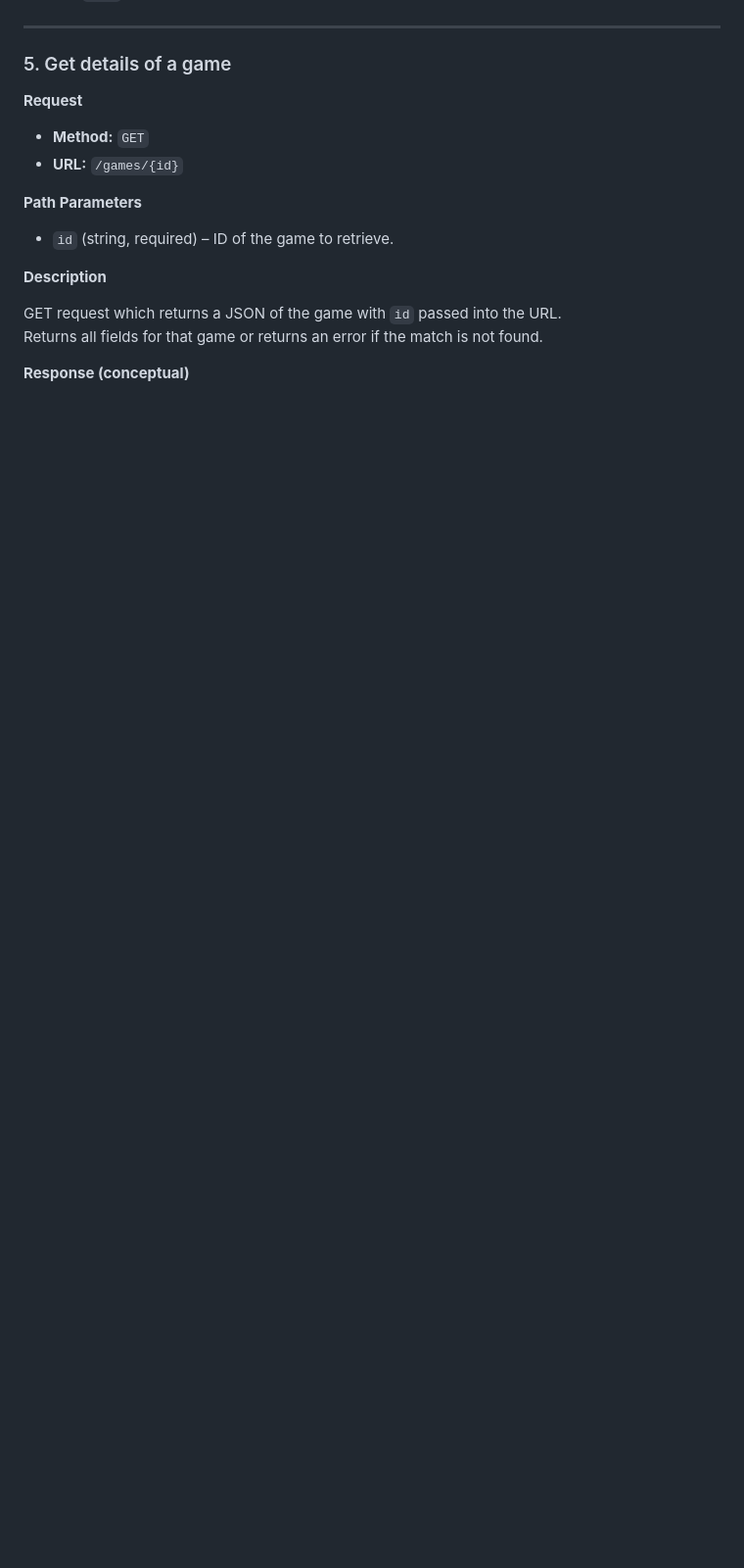
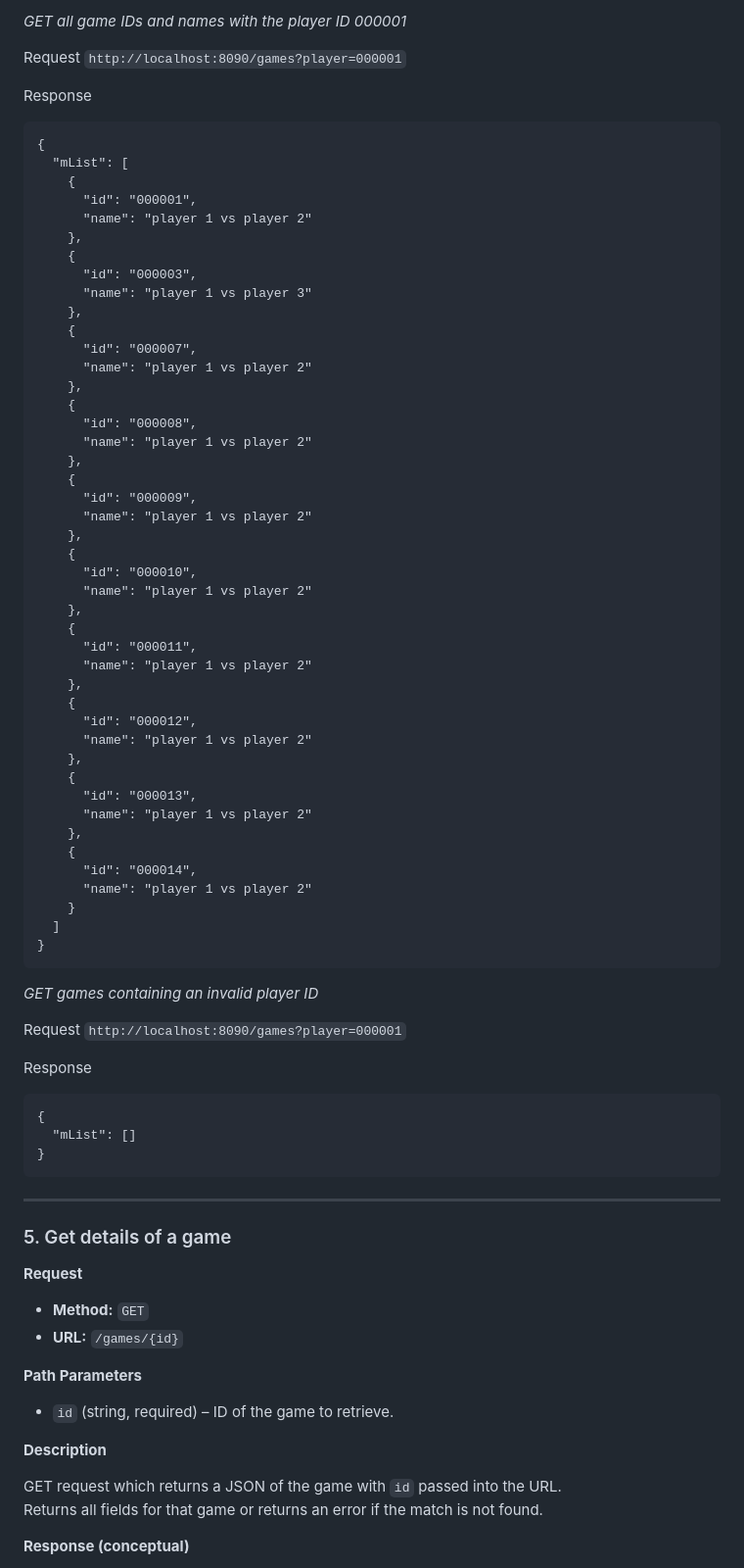
Before and after one commit to txgh25/snookerprogblack, a Markdown page: apiDoc.md, the part around one of its changes. Shown at 98% size. Rendered like a GitHub page; blank space fills up the shorter version.

````diff
--- a/apiDoc.md
+++ b/apiDoc.md
@@ -230,3 +422,67 @@ GET /games?player=000001
+*GET all game IDs and names with the player ID 000001*
+
+Request
+`http://localhost:8090/games?player=000001`
+
+Response
+```
+{
+  "mList": [
+    {
+      "id": "000001",
+      "name": "player 1 vs player 2"
+    },
+    {
+      "id": "000003",
+      "name": "player 1 vs player 3"
+    },
+    {
+      "id": "000007",
+      "name": "player 1 vs player 2"
+    },
+    {
+      "id": "000008",
+      "name": "player 1 vs player 2"
+    },
+    {
+      "id": "000009",
+      "name": "player 1 vs player 2"
+    },
+    {
+      "id": "000010",
+      "name": "player 1 vs player 2"
+    },
+    {
+      "id": "000011",
+      "name": "player 1 vs player 2"
+    },
+    {
+      "id": "000012",
+      "name": "player 1 vs player 2"
+    },
+    {
+      "id": "000013",
+      "name": "player 1 vs player 2"
+    },
+    {
+      "id": "000014",
+      "name": "player 1 vs player 2"
+    }
+  ]
+}
+```
+
+*GET games containing an invalid player ID*
+
+Request
+`http://localhost:8090/games?player=000001`
+
+Response
+```
+{
+  "mList": []
+}
+```
 
 
 ---
````
Also changed, not shown: other parts of apiDoc.md (+211 -19 lines).
